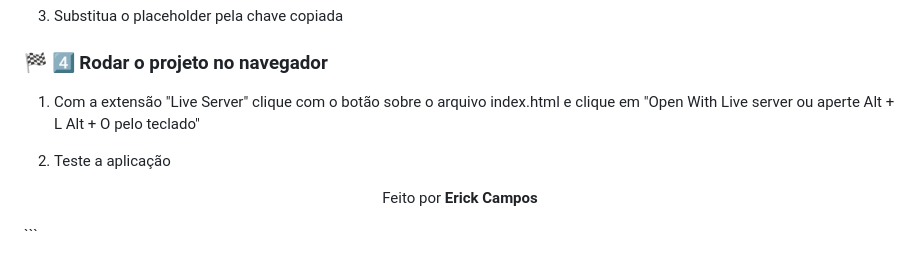
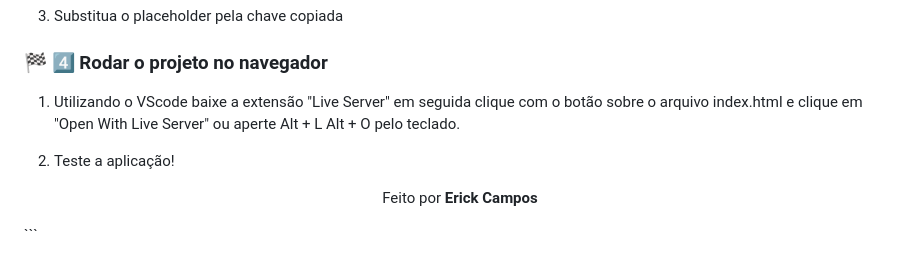
Before and after one commit to Erick-CamposDev/NimbusCast, a Markdown page: docs/README.md, the part around the change. GitHub-like rendering.

Commit message:
Docs: Corrigido erros de digitação

```diff
--- a/docs/README.md
+++ b/docs/README.md
@@ -98,9 +98,9 @@ const apiKey = "SUA_CHAVE_DA_API_AQUI";
 
 ### 🏁 4️⃣ Rodar o projeto no navegador
 
-1. Com a extensão "Live Server" clique com o botão sobre o arquivo index.html e clique em "Open With Live server ou aperte Alt + L Alt + O pelo teclado"
+1. Utilizando o VScode baixe a extensão "Live Server" em seguida clique com o botão sobre o arquivo index.html e clique em "Open With Live Server" ou aperte Alt + L Alt + O pelo teclado.
 
-2. Teste a aplicação
+2. Teste a aplicação!
 
 <p align="center">
   Feito por <b>Erick Campos</b>
```
